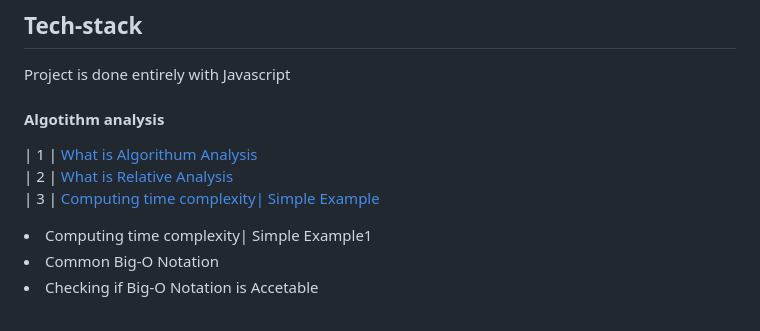
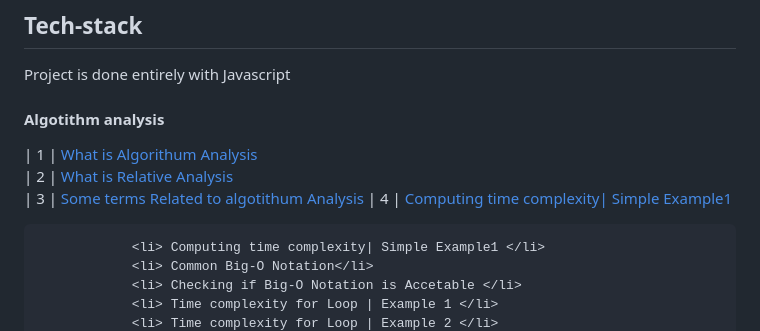
Before and after one commit to sudheerkodali/Algorithm-Analysis-DSA, a Markdown page: README.md, the part around the change. GitHub-like rendering.

```diff
--- a/README.md
+++ b/README.md
@@ -15,7 +15,9 @@ Algorithm analysis and its types , with java scripting
 
 | 1   | [What is Algorithum Analysis](#)
 | 2   | [What is Relative Analysis](#)
-| 3   | [Computing time complexity| Simple Example](#)
+| 3   | [Some terms Related to algotithum Analysis](#)
+| 4   | [Computing time complexity| Simple Example1](#)
+
                 <li> Computing time complexity| Simple Example1 </li>
                 <li> Common Big-O Notation</li>
                 <li> Checking if Big-O Notation is Accetable </li>
```
